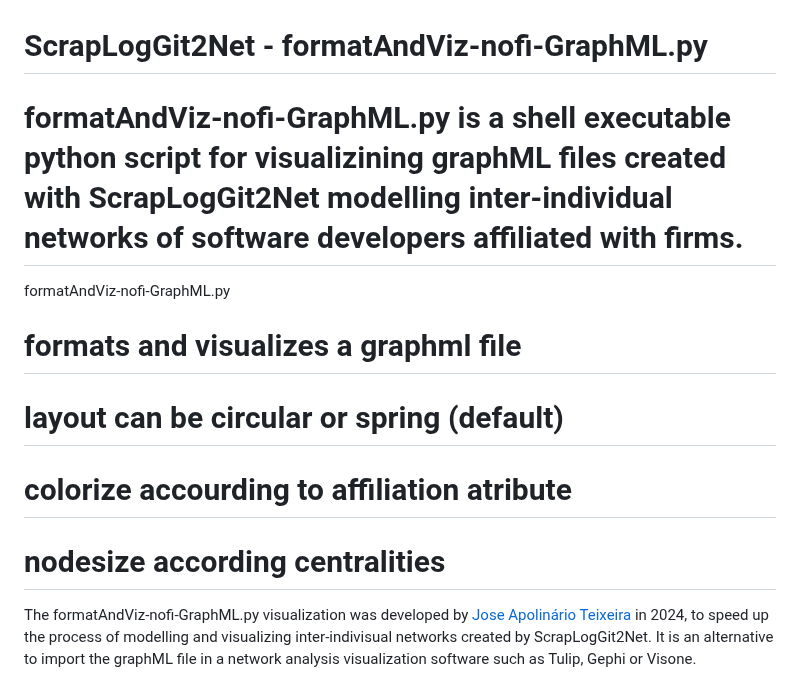
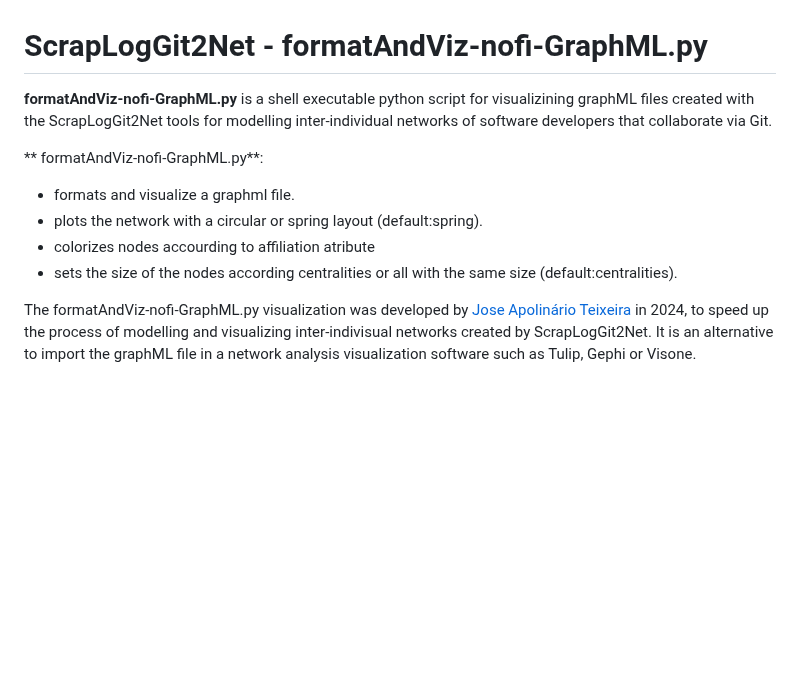
Before and after one commit to jaateixeira/ScrapLogGit2Net, a Markdown page: docs/formatAndViz-nofi-GraphML-documentation.md, the part around the change. GitHub-like rendering; blank space fills up the shorter version.

```diff
--- a/docs/formatAndViz-nofi-GraphML-documentation.md
+++ b/docs/formatAndViz-nofi-GraphML-documentation.md
@@ -1,13 +1,13 @@
 # ScrapLogGit2Net - formatAndViz-nofi-GraphML.py
-# formatAndViz-nofi-GraphML.py is a shell executable python script for visualizining graphML files created with ScrapLogGit2Net modelling inter-individual networks of software developers affiliated with firms.
+
+**formatAndViz-nofi-GraphML.py** is a shell executable python script for visualizining graphML files created with the ScrapLogGit2Net tools for modelling inter-individual networks of software developers that collaborate via Git.
 
 
-formatAndViz-nofi-GraphML.py
-
-# formats and visualizes a graphml file
-# layout can be circular or spring (default)
-# colorize accourding to affiliation atribute
-# nodesize according centralities
+** formatAndViz-nofi-GraphML.py**:
+- formats and visualize a graphml file.
+- plots the network with a circular or spring layout (default:spring).
+- colorizes nodes accourding to affiliation atribute
+- sets the size of the nodes according centralities or all with the same size (default:centralities).
 
 
 The formatAndViz-nofi-GraphML.py visualization was developed by [Jose Apolinário Teixeira](http://users.abo.fi/jteixeir/) in 2024, to speed up the process of modelling and visualizing inter-indivisual networks created by ScrapLogGit2Net. It is an alternative to import the graphML file in a network analysis visualization software such as Tulip, Gephi or Visone.
```
